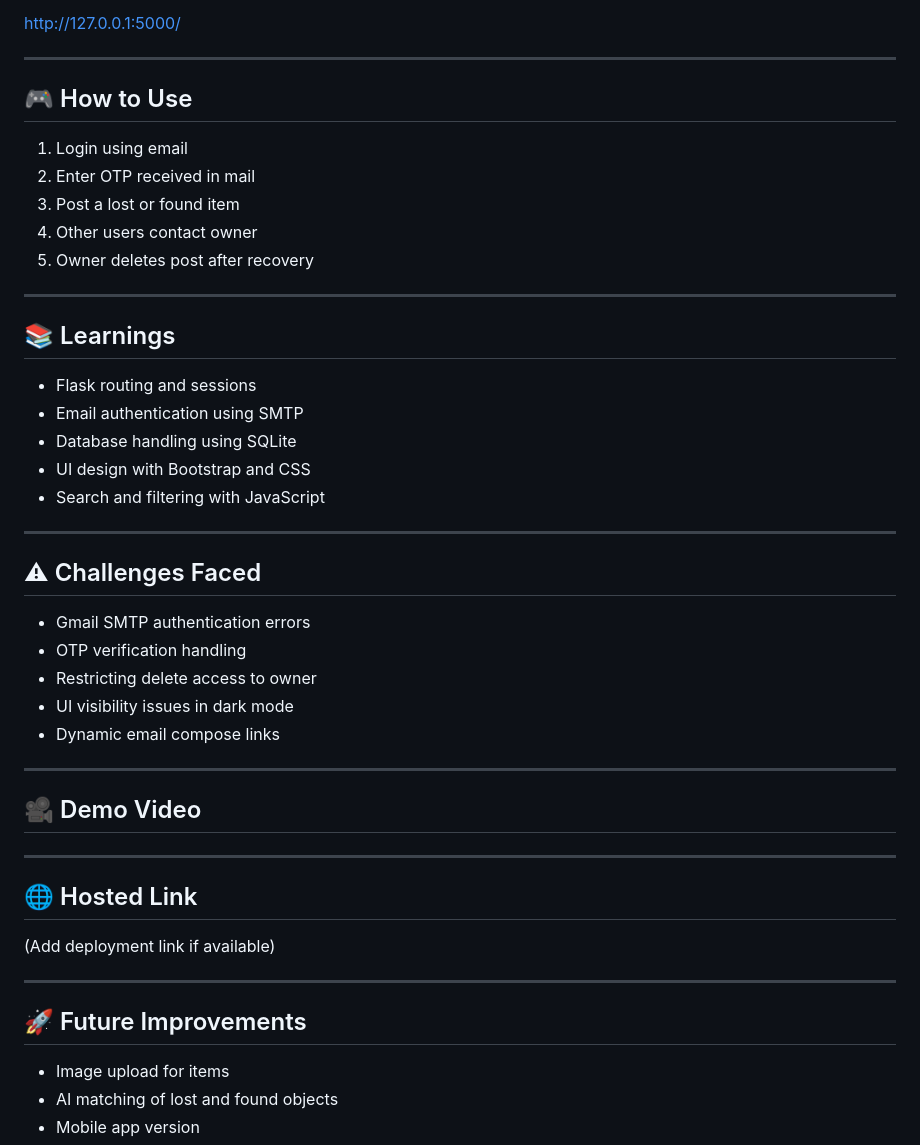
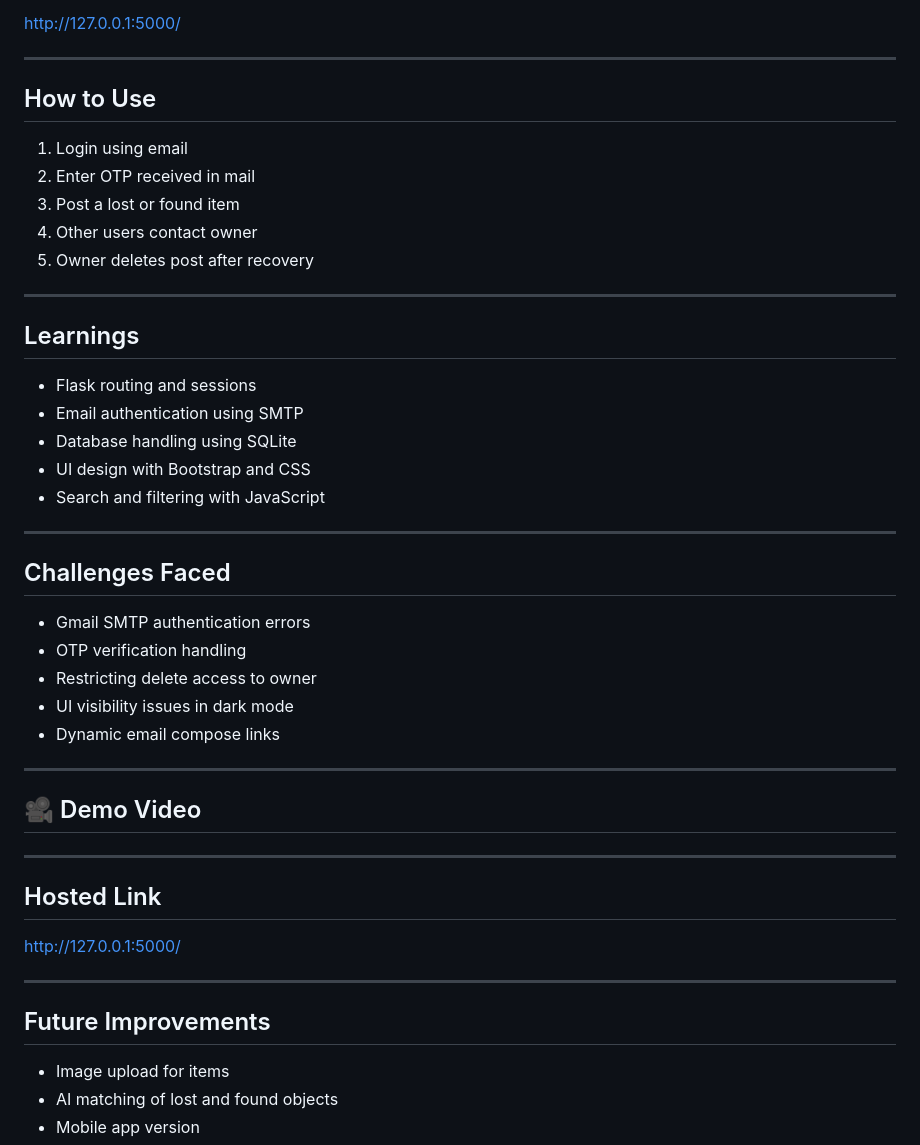
Before and after one commit to bhavyanpotla/Campus_Recovery_Portal, a Markdown page: README.md, the part around one of its changes. GitHub-like rendering.

Commit message:
Refactor README.md formatting and headings
Updated formatting and headings in README.md for consistency.

```diff
--- a/README.md
+++ b/README.md
@@ -105,7 +105,7 @@ http://127.0.0.1:5000/
 
 ---
 
-## 🎮 How to Use
+##  How to Use
 1. Login using email
 2. Enter OTP received in mail
 3. Post a lost or found item
@@ -114,7 +114,7 @@ http://127.0.0.1:5000/
 
 ---
 
-## 📚 Learnings
+##   Learnings
 - Flask routing and sessions
 - Email authentication using SMTP
 - Database handling using SQLite
@@ -123,7 +123,7 @@ http://127.0.0.1:5000/
 
 ---
 
-## ⚠ Challenges Faced
+##   Challenges Faced
 - Gmail SMTP authentication errors
 - OTP verification handling
 - Restricting delete access to owner
@@ -137,12 +137,13 @@ http://127.0.0.1:5000/
 
 ---
 
-## 🌐 Hosted Link
-(Add deployment link if available)
+##   Hosted Link
+
+[ http://127.0.0.1:5000/](url)
 
 ---
 
-## 🚀 Future Improvements
+##   Future Improvements
 - Image upload for items
 - AI matching of lost and found objects
 - Mobile app version
```
Also changed, not shown: other parts of README.md (+3 -3 lines).
